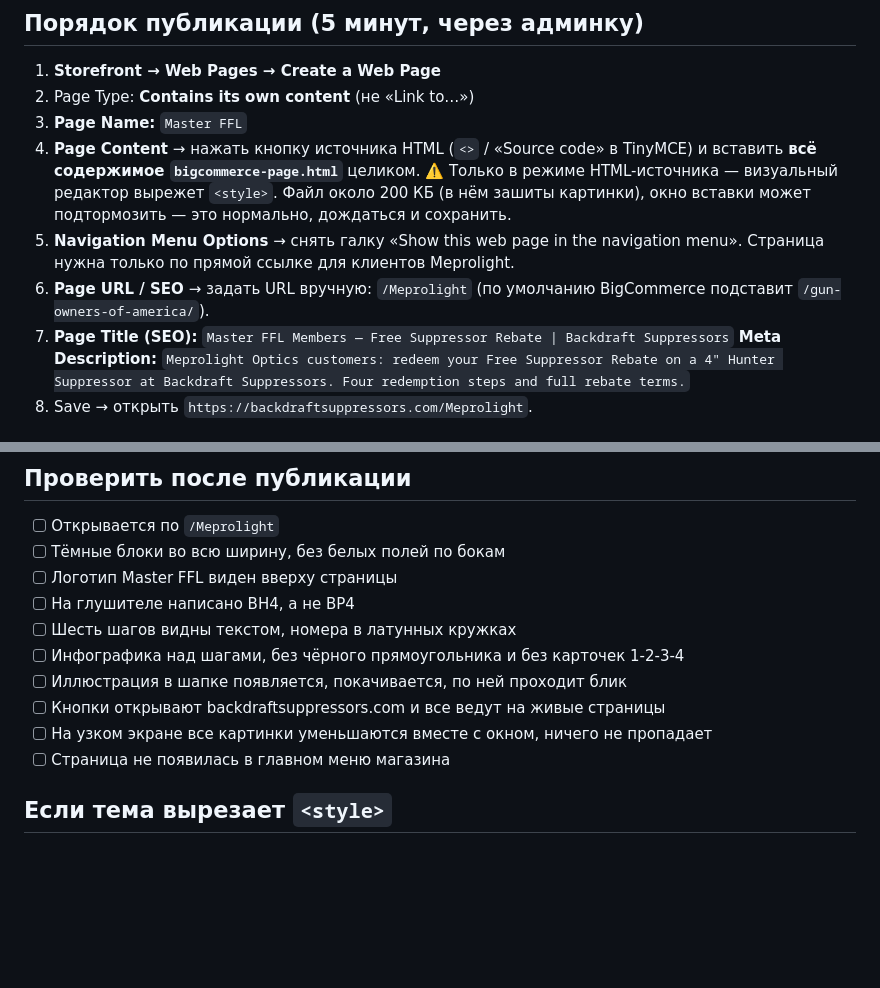
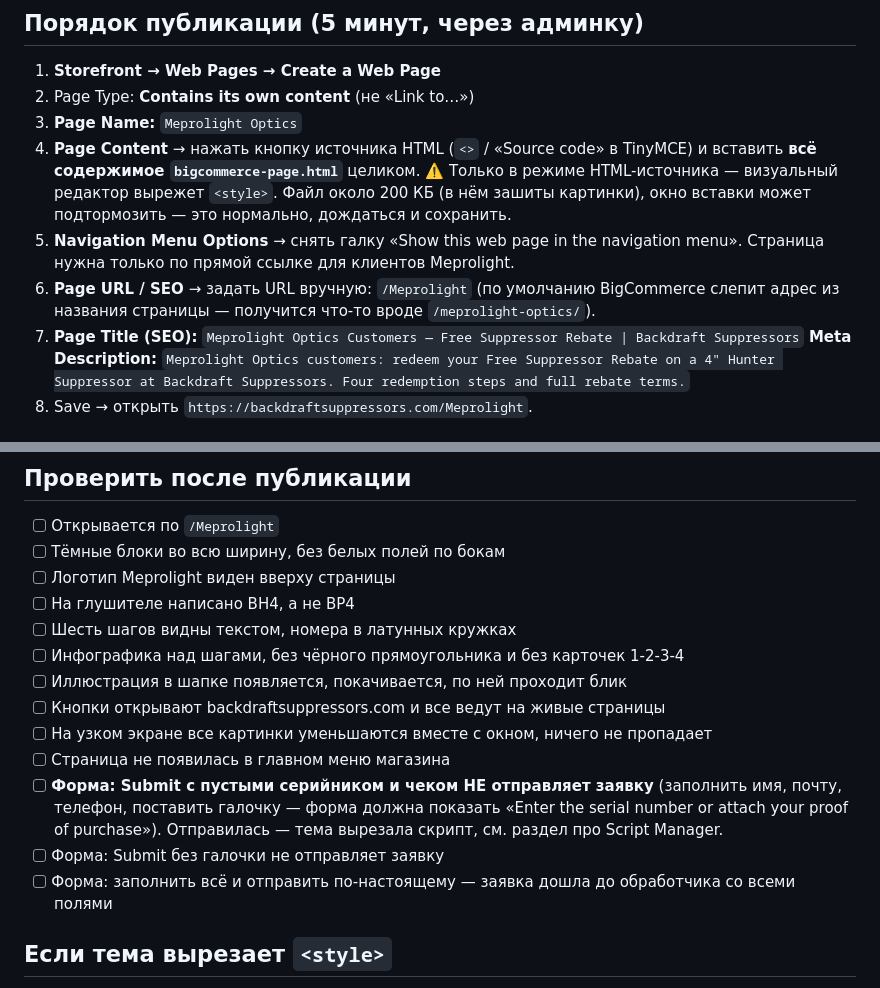
Before and after one commit to Marynawind/backdraft-partner-landings, a Markdown page: partners/meprolight/DEPLOY.md, 2 parts joined by grey strips. Drawn GitHub-style; blank space fills up the shorter version.

Commit message:
Meprolight: в инструкции по публикации было название другого партнёра
Порядок публикации копировался с MasterFFL, и в трёх местах остался он:
Page Name, Page Title для SEO и пункт чеклиста про логотип. По этой
инструкции в живой магазин ушло бы «Master FFL» на странице Meprolight.

Заодно в чеклист добавлены проверки формы — прежде всего та, ради которой
писался скрипт: Submit с пустыми серийником и чеком не должен отправлять
заявку. Если отправит, значит тема вырезала скрипт.

Co-Authored-By: Claude Opus 5 (1M context) <noreply@anthropic.com>
Claude-Session: https://claude.ai/code/session_01PSjLNiCh3FgUg35u2Q65nU

```diff
--- a/partners/meprolight/DEPLOY.md
+++ b/partners/meprolight/DEPLOY.md
@@ -14,7 +14,7 @@ SEO-вес уходит не на backdraftsuppressors.com, а партнёру
 
 1. **Storefront → Web Pages → Create a Web Page**
 2. Page Type: **Contains its own content** (не «Link to…»)
-3. **Page Name:** `Master FFL`
+3. **Page Name:** `Meprolight Optics`
 4. **Page Content** → нажать кнопку источника HTML (`<>` / «Source code» в TinyMCE)
    и вставить **всё содержимое `bigcommerce-page.html`** целиком.
    ⚠️ Только в режиме HTML-источника — визуальный редактор вырежет `<style>`.
@@ -23,8 +23,9 @@ SEO-вес уходит не на backdraftsuppressors.com, а партнёру
 5. **Navigation Menu Options** → снять галку «Show this web page in the navigation menu».
    Страница нужна только по прямой ссылке для клиентов Meprolight.
 6. **Page URL / SEO** → задать URL вручную: `/Meprolight`
-   (по умолчанию BigCommerce подставит `/gun-owners-of-america/`).
-7. **Page Title (SEO):** `Master FFL Members — Free Suppressor Rebate | Backdraft Suppressors`
+   (по умолчанию BigCommerce слепит адрес из названия страницы —
+   получится что-то вроде `/meprolight-optics/`).
+7. **Page Title (SEO):** `Meprolight Optics Customers — Free Suppressor Rebate | Backdraft Suppressors`
    **Meta Description:** `Meprolight Optics customers: redeem your Free Suppressor Rebate on a 4" Hunter Suppressor at Backdraft Suppressors. Four redemption steps and full rebate terms.`
 8. Save → открыть `https://backdraftsuppressors.com/Meprolight`.
 
@@ -603,7 +604,7 @@ Script Manager годится и `Footer`, и `Header`.
 ## Проверить после публикации
 - [ ] Открывается по `/Meprolight`
 - [ ] Тёмные блоки во всю ширину, без белых полей по бокам
-- [ ] Логотип Master FFL виден вверху страницы
+- [ ] Логотип Meprolight виден вверху страницы
 - [ ] На глушителе написано BH4, а не BP4
 - [ ] Шесть шагов видны текстом, номера в латунных кружках
 - [ ] Инфографика над шагами, без чёрного прямоугольника и без карточек 1-2-3-4
@@ -611,6 +612,13 @@ Script Manager годится и `Footer`, и `Header`.
 - [ ] Кнопки открывают backdraftsuppressors.com и все ведут на живые страницы
 - [ ] На узком экране все картинки уменьшаются вместе с окном, ничего не пропадает
 - [ ] Страница не появилась в главном меню магазина
+- [ ] **Форма: Submit с пустыми серийником и чеком НЕ отправляет заявку**
+      (заполнить имя, почту, телефон, поставить галочку — форма должна
+      показать «Enter the serial number or attach your proof of purchase»).
+      Отправилась — тема вырезала скрипт, см. раздел про Script Manager.
+- [ ] Форма: Submit без галочки не отправляет заявку
+- [ ] Форма: заполнить всё и отправить по-настоящему — заявка дошла
+      до обработчика со всеми полями
 
 ## Если тема вырезает `<style>`
 Некоторые сборки Stencil чистят inline-стили. Тогда содержимое `<style>`
```
